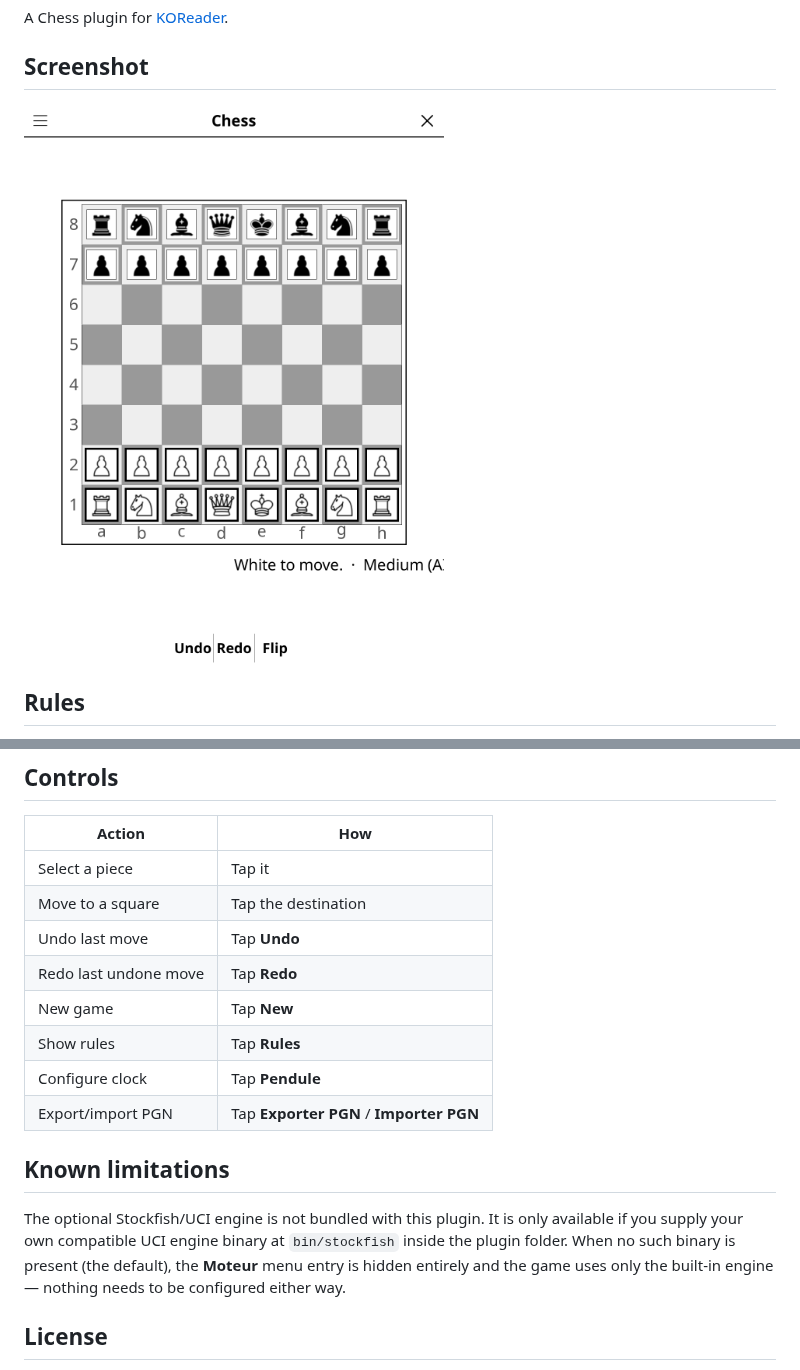
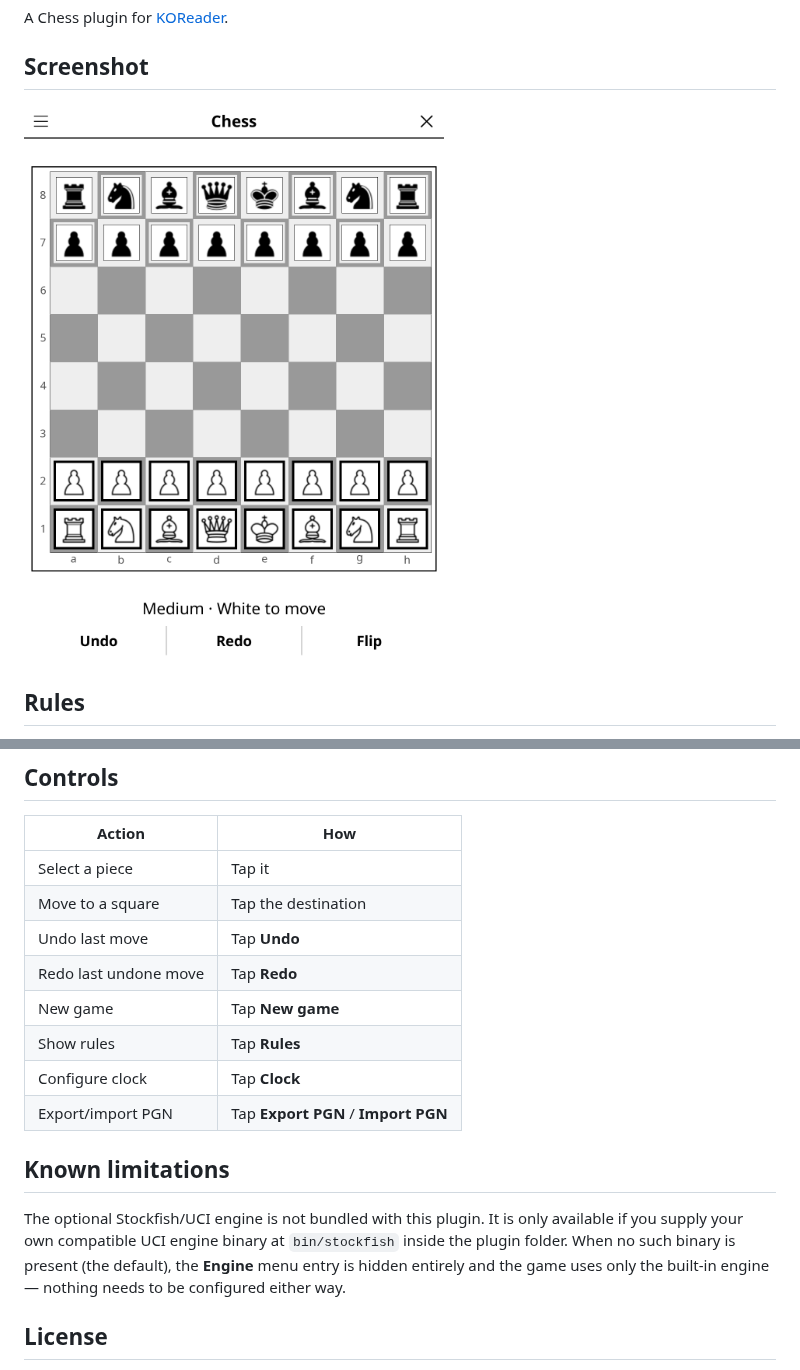
Before and after one commit to t2ym5u/chess.koplugin, a Markdown page: README.md, 2 parts joined by grey strips. GitHub-like rendering; pictures changed too: images/chess.png.

```diff
--- a/README.md
+++ b/README.md
@@ -45,17 +45,17 @@ Standard chess rules. Move pieces to put the opponent's king in checkmate. Speci
 | Move to a square | Tap the destination |
 | Undo last move | Tap **Undo** |
 | Redo last undone move | Tap **Redo** |
-| New game | Tap **New** |
+| New game | Tap **New game** |
 | Show rules | Tap **Rules** |
-| Configure clock | Tap **Pendule** |
-| Export/import PGN | Tap **Exporter PGN** / **Importer PGN** |
+| Configure clock | Tap **Clock** |
+| Export/import PGN | Tap **Export PGN** / **Import PGN** |
 
 ## Known limitations
 
 The optional Stockfish/UCI engine is not bundled with this plugin. It is
 only available if you supply your own compatible UCI engine binary at
 `bin/stockfish` inside the plugin folder. When no such binary is present
-(the default), the **Moteur** menu entry is hidden entirely and the game
+(the default), the **Engine** menu entry is hidden entirely and the game
 uses only the built-in engine — nothing needs to be configured either way.
 
 ## License
```
Also changed, not shown: CHANGELOG.md (+19 -0 lines), 5 other files.
